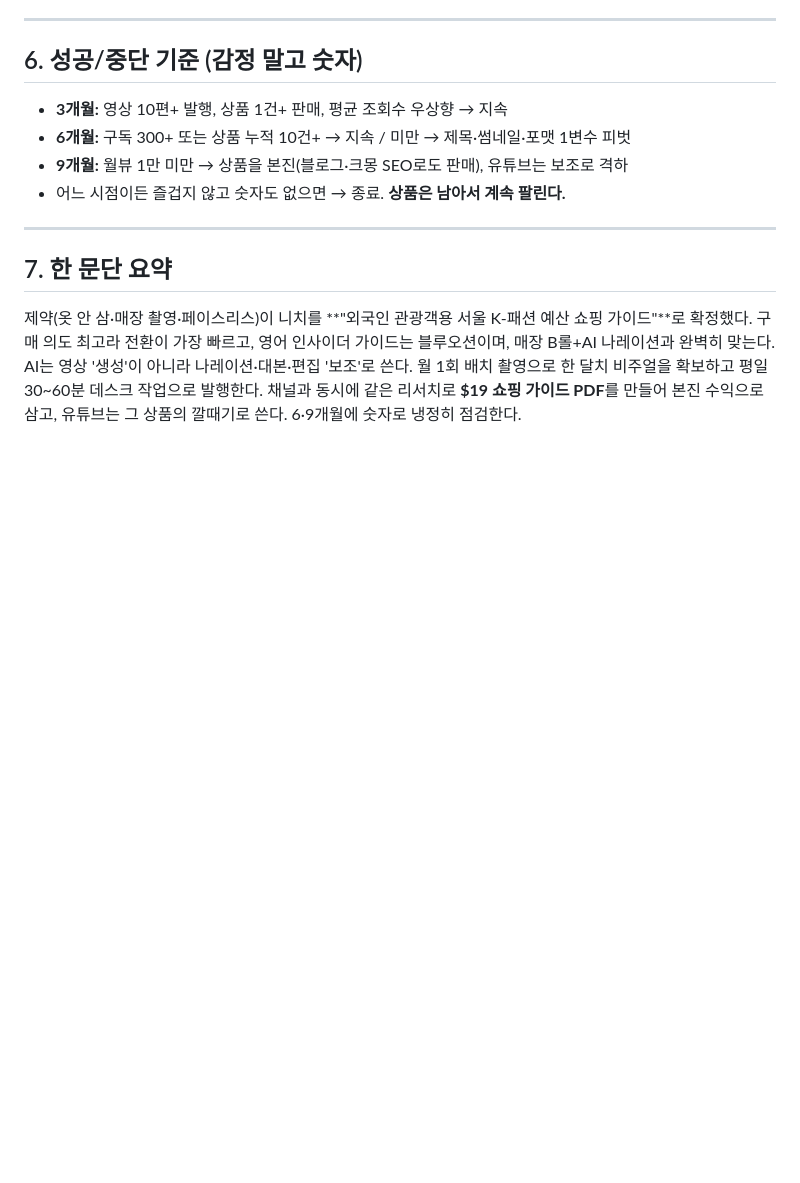
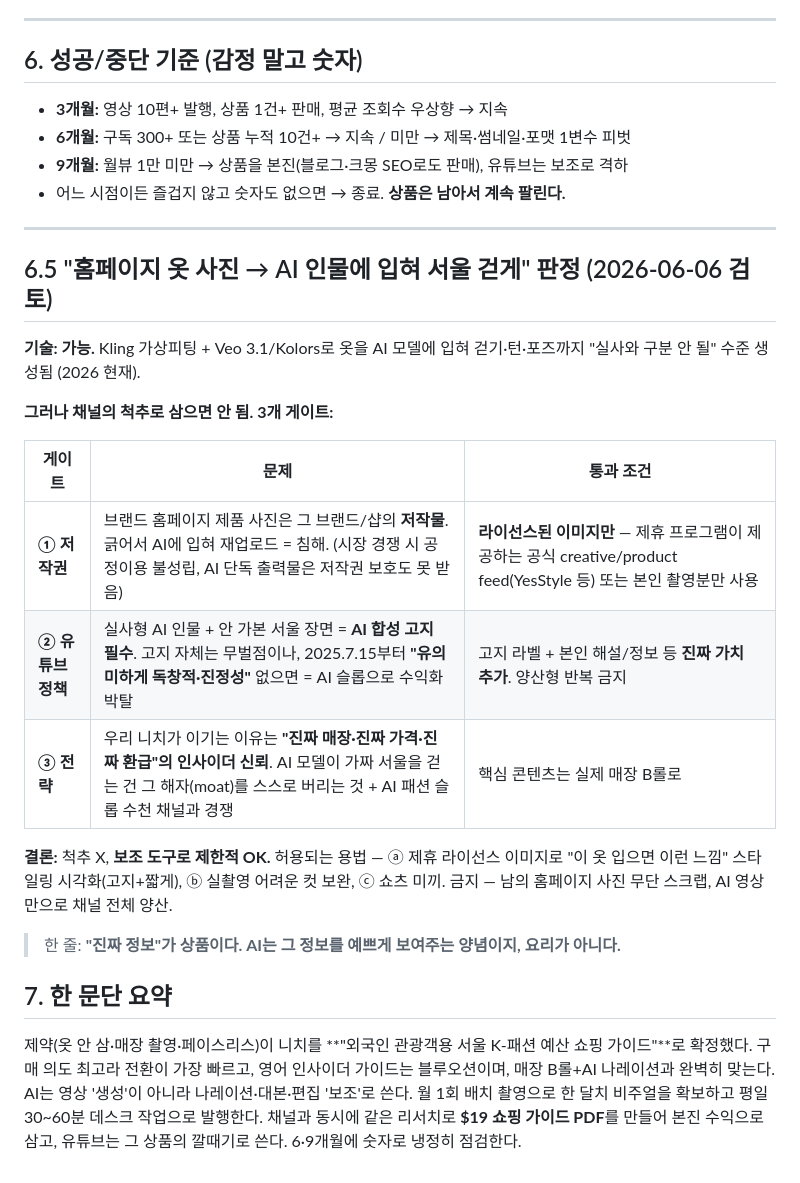
Before and after one commit to lovelyjae/kfashion-yt, a Markdown page: 04_확정_니치_실행킷.md, the part around the change. GitHub-like rendering; blank space fills up the shorter version.

Commit message:
AI 가상피팅 영상 판정 추가 — 기술 가능하나 저작권·정책·전략 3게이트, 척추 X 보조도구 O

```diff
--- a/04_확정_니치_실행킷.md
+++ b/04_확정_니치_실행킷.md
@@ -125,5 +125,21 @@
 
 ---
 
+## 6.5 "홈페이지 옷 사진 → AI 인물에 입혀 서울 걷게" 판정 (2026-06-06 검토)
+
+**기술: 가능.** Kling 가상피팅 + Veo 3.1/Kolors로 옷을 AI 모델에 입혀 걷기·턴·포즈까지 "실사와 구분 안 될" 수준 생성됨 (2026 현재).
+
+**그러나 채널의 척추로 삼으면 안 됨. 3개 게이트:**
+
+| 게이트 | 문제 | 통과 조건 |
+|---|---|---|
+| **① 저작권** | 브랜드 홈페이지 제품 사진은 그 브랜드/샵의 **저작물**. 긁어서 AI에 입혀 재업로드 = 침해. (시장 경쟁 시 공정이용 불성립, AI 단독 출력물은 저작권 보호도 못 받음) | **라이선스된 이미지만** — 제휴 프로그램이 제공하는 공식 creative/product feed(YesStyle 등) 또는 본인 촬영분만 사용 |
+| **② 유튜브 정책** | 실사형 AI 인물 + 안 가본 서울 장면 = **AI 합성 고지 필수**. 고지 자체는 무벌점이나, 2025.7.15부터 **"유의미하게 독창적·진정성"** 없으면 = AI 슬롭으로 수익화 박탈 | 고지 라벨 + 본인 해설/정보 등 **진짜 가치 추가**. 양산형 반복 금지 |
+| **③ 전략** | 우리 니치가 이기는 이유는 **"진짜 매장·진짜 가격·진짜 환급"의 인사이더 신뢰**. AI 모델이 가짜 서울을 걷는 건 그 해자(moat)를 스스로 버리는 것 + AI 패션 슬롭 수천 채널과 경쟁 | 핵심 콘텐츠는 실제 매장 B롤로 |
+
+**결론:** 척추 X, **보조 도구로 제한적 OK.** 허용되는 용법 — ⓐ 제휴 라이선스 이미지로 "이 옷 입으면 이런 느낌" 스타일링 시각화(고지+짧게), ⓑ 실촬영 어려운 컷 보완, ⓒ 쇼츠 미끼. 금지 — 남의 홈페이지 사진 무단 스크랩, AI 영상만으로 채널 전체 양산.
+
+> 한 줄: **"진짜 정보"가 상품이다. AI는 그 정보를 예쁘게 보여주는 양념이지, 요리가 아니다.**
+
 ## 7. 한 문단 요약
 제약(옷 안 삼·매장 촬영·페이스리스)이 니치를 **"외국인 관광객용 서울 K-패션 예산 쇼핑 가이드"**로 확정했다. 구매 의도 최고라 전환이 가장 빠르고, 영어 인사이더 가이드는 블루오션이며, 매장 B롤+AI 나레이션과 완벽히 맞는다. AI는 영상 '생성'이 아니라 나레이션·대본·편집 '보조'로 쓴다. 월 1회 배치 촬영으로 한 달치 비주얼을 확보하고 평일 30~60분 데스크 작업으로 발행한다. 채널과 동시에 같은 리서치로 **$19 쇼핑 가이드 PDF**를 만들어 본진 수익으로 삼고, 유튜브는 그 상품의 깔때기로 쓴다. 6·9개월에 숫자로 냉정히 점검한다.
```
